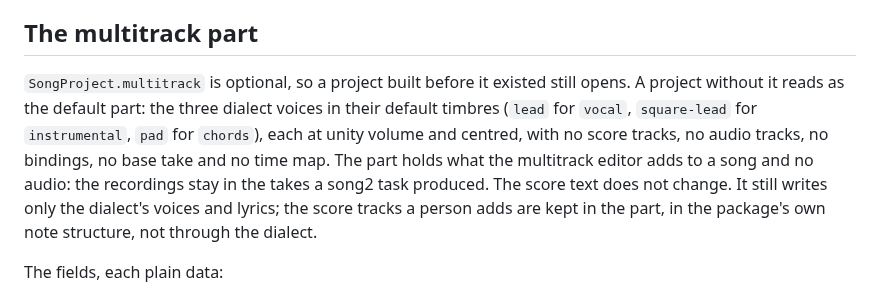
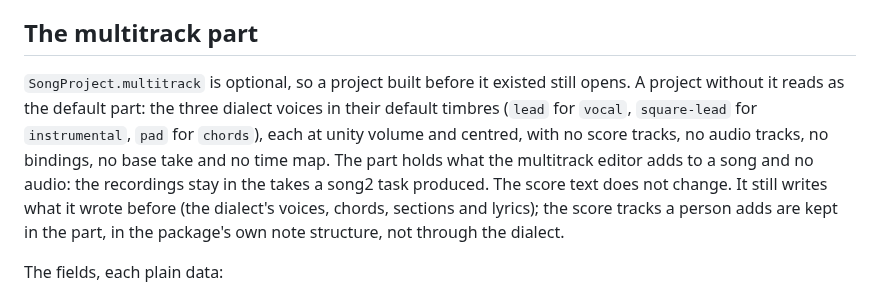
Before and after one commit to netaart/score-editor, a Markdown page: packages/score-editor/README.md, the part around the change. Drawn GitHub-style.

Commit message:
docs: say what the score text still writes

```diff
--- a/packages/score-editor/README.md
+++ b/packages/score-editor/README.md
@@ -121,7 +121,7 @@ A score command through `applyProjectCommand` remaps the stored lines, or an old
 
 ## The multitrack part
 
-`SongProject.multitrack` is optional, so a project built before it existed still opens. A project without it reads as the default part: the three dialect voices in their default timbres (`lead` for `vocal`, `square-lead` for `instrumental`, `pad` for `chords`), each at unity volume and centred, with no score tracks, no audio tracks, no bindings, no base take and no time map. The part holds what the multitrack editor adds to a song and no audio: the recordings stay in the takes a song2 task produced. The score text does not change. It still writes only the dialect's voices and lyrics; the score tracks a person adds are kept in the part, in the package's own note structure, not through the dialect.
+`SongProject.multitrack` is optional, so a project built before it existed still opens. A project without it reads as the default part: the three dialect voices in their default timbres (`lead` for `vocal`, `square-lead` for `instrumental`, `pad` for `chords`), each at unity volume and centred, with no score tracks, no audio tracks, no bindings, no base take and no time map. The part holds what the multitrack editor adds to a song and no audio: the recordings stay in the takes a song2 task produced. The score text does not change. It still writes what it wrote before (the dialect's voices, chords, sections and lyrics); the score tracks a person adds are kept in the part, in the package's own note structure, not through the dialect.
 
 The fields, each plain data:
 
```
